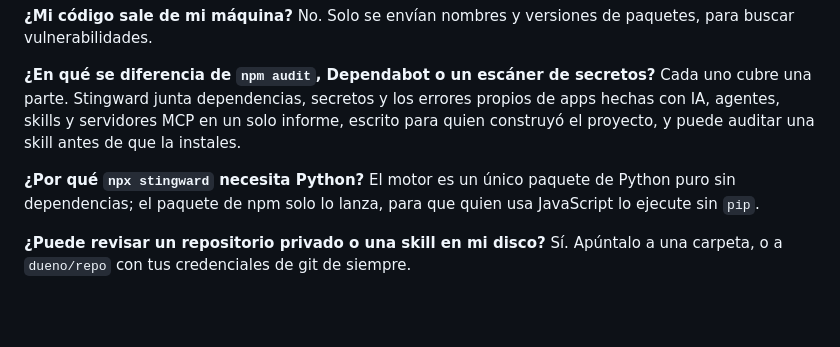
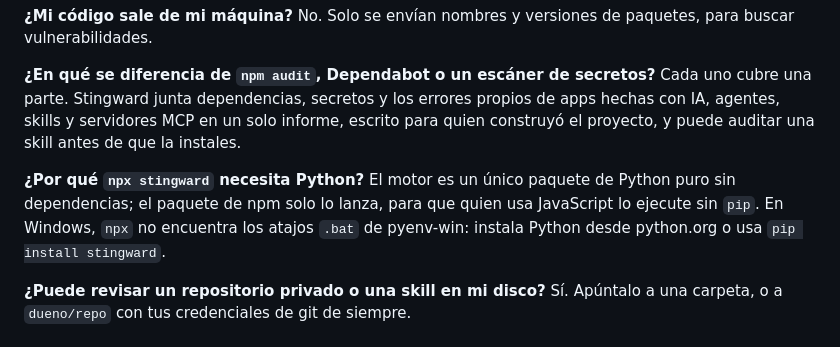
Before and after one commit to HiveControlAgents/StingWard, a Markdown page: README.es.md, the part around the change. Rendered like a GitHub page; blank space fills up the shorter version.

```diff
--- a/README.es.md
+++ b/README.es.md
@@ -163,7 +163,7 @@ STINGWARD_ONLINE=1 python -m unittest discover -s tests -t .    # también consu
 
 **¿En qué se diferencia de `npm audit`, Dependabot o un escáner de secretos?** Cada uno cubre una parte. Stingward junta dependencias, secretos y los errores propios de apps hechas con IA, agentes, skills y servidores MCP en un solo informe, escrito para quien construyó el proyecto, y puede auditar una skill antes de que la instales.
 
-**¿Por qué `npx stingward` necesita Python?** El motor es un único paquete de Python puro sin dependencias; el paquete de npm solo lo lanza, para que quien usa JavaScript lo ejecute sin `pip`.
+**¿Por qué `npx stingward` necesita Python?** El motor es un único paquete de Python puro sin dependencias; el paquete de npm solo lo lanza, para que quien usa JavaScript lo ejecute sin `pip`. En Windows, `npx` no encuentra los atajos `.bat` de pyenv-win: instala Python desde python.org o usa `pip install stingward`.
 
 **¿Puede revisar un repositorio privado o una skill en mi disco?** Sí. Apúntalo a una carpeta, o a `dueno/repo` con tus credenciales de git de siempre.
 
```
Also changed, not shown: README.md (+1 -1 lines), README.pt-BR.md (+1 -1 lines).
